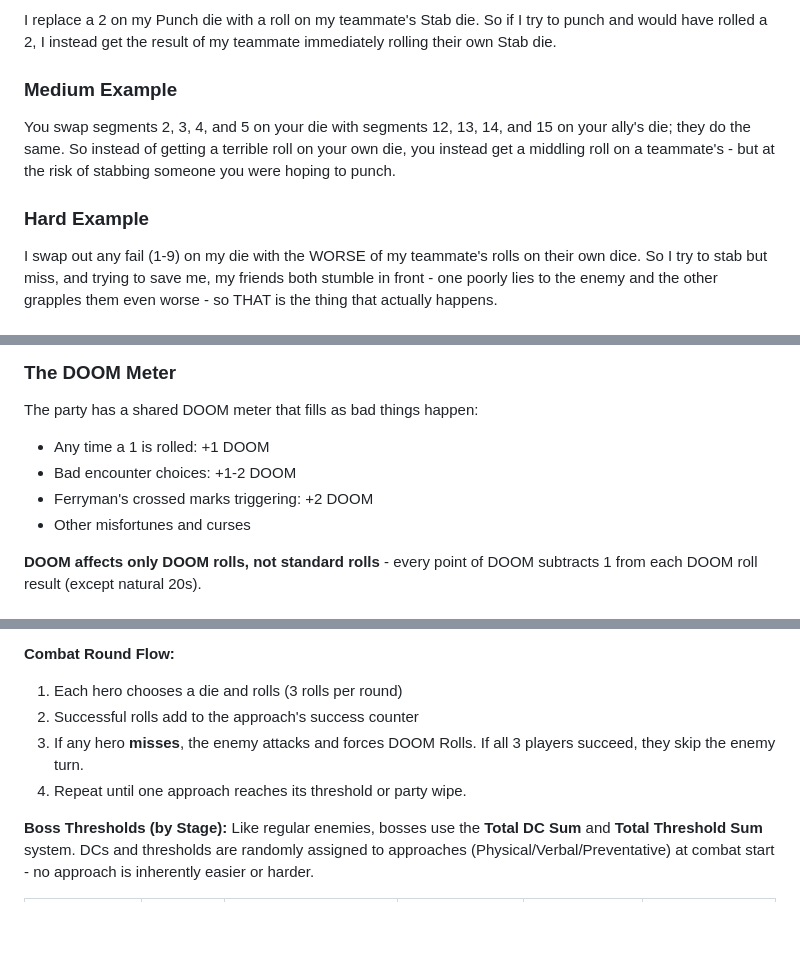
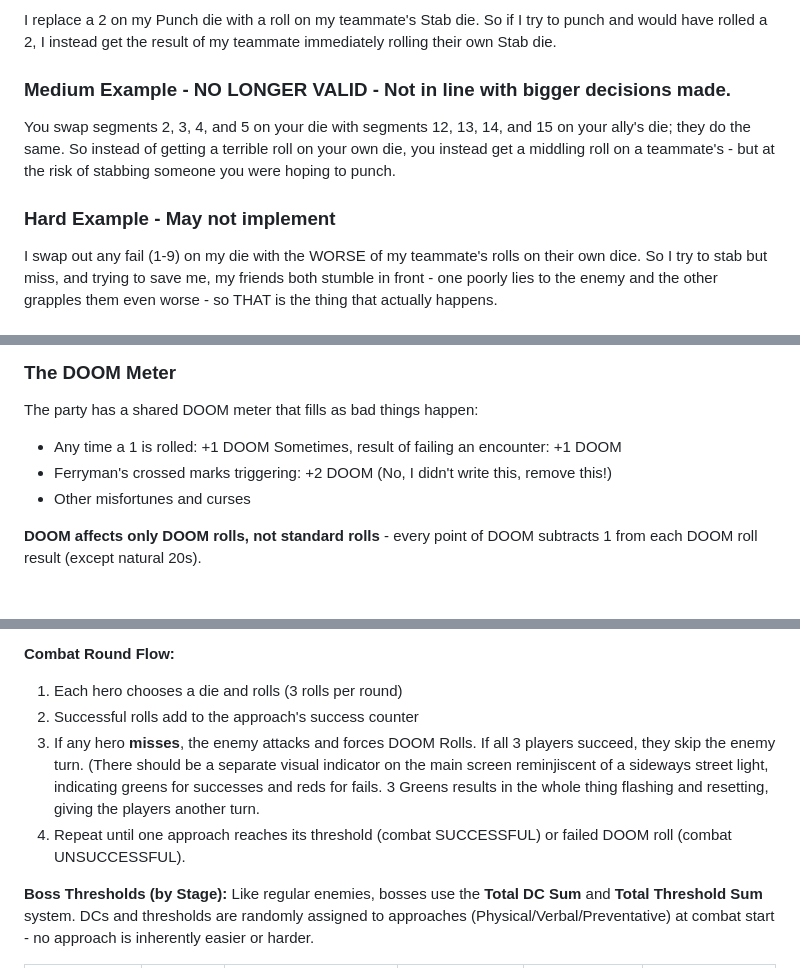
Before and after one commit to preswes14/UNTITLEDDICEGAME, a Markdown page: README.md, 3 parts joined by grey strips. Rendered like a GitHub page; blank space fills up the shorter version.

```diff
--- a/README.md
+++ b/README.md
@@ -47,10 +47,10 @@ Players encounter various obstacles or combats that they must proceed through by
 ### Easy Example
 I replace a 2 on my Punch die with a roll on my teammate's Stab die. So if I try to punch and would have rolled a 2, I instead get the result of my teammate immediately rolling their own Stab die.
 
-### Medium Example
+### Medium Example - NO LONGER VALID - Not in line with bigger decisions made.
 You swap segments 2, 3, 4, and 5 on your die with segments 12, 13, 14, and 15 on your ally's die; they do the same. So instead of getting a terrible roll on your own die, you instead get a middling roll on a teammate's - but at the risk of stabbing someone you were hoping to punch.
 
-### Hard Example
+### Hard Example - May not implement
 I swap out any fail (1-9) on my die with the WORSE of my teammate's rolls on their own dice. So I try to stab but miss, and trying to save me, my friends both stumble in front - one poorly lies to the enemy and the other grapples them even worse - so THAT is the thing that actually happens.
 
 ### Strategic Possibilities
@@ -92,8 +92,8 @@ Players permanently improve their dice, allowing them to progressively clear mor
 ### The DOOM Meter
 The party has a shared DOOM meter that fills as bad things happen:
 - Any time a 1 is rolled: +1 DOOM
-- Bad encounter choices: +1-2 DOOM
-- Ferryman's crossed marks triggering: +2 DOOM
+Sometimes, result of failing an encounter: +1 DOOM
+- Ferryman's crossed marks triggering: +2 DOOM (No, I didn't write this, remove this!)
 - Other misfortunes and curses
 
 **DOOM affects only DOOM rolls, not standard rolls** - every point of DOOM subtracts 1 from each DOOM roll result (except natural 20s).
@@ -208,8 +213,8 @@ Bosses use a **success counter system** instead of HP. Players must accumulate e
 **Combat Round Flow:**
 1. Each hero chooses a die and rolls (3 rolls per round)
 2. Successful rolls add to the approach's success counter
-3. If any hero **misses**, the enemy attacks and forces DOOM Rolls. If all 3 players succeed, they skip the enemy turn.
-4. Repeat until one approach reaches its threshold or party wipe.
+3. If any hero **misses**, the enemy attacks and forces DOOM Rolls. If all 3 players succeed, they skip the enemy turn. (There should be a separate visual indicator on the main screen reminjiscent of a sideways street light, indicating greens for successes and reds for fails. 3 Greens results in the whole thing flashing and resetting, giving the players another turn.
+4. Repeat until one approach reaches its threshold (combat SUCCESSFUL) or failed DOOM roll (combat UNSUCCESSFUL).
 
 **Boss Thresholds (by Stage):**
 Like regular enemies, bosses use the **Total DC Sum** and **Total Threshold Sum** system. DCs and thresholds are randomly assigned to approaches (Physical/Verbal/Preventative) at combat start - no approach is inherently easier or harder.
```
Also changed, not shown: other parts of README.md (+18 -13 lines).
